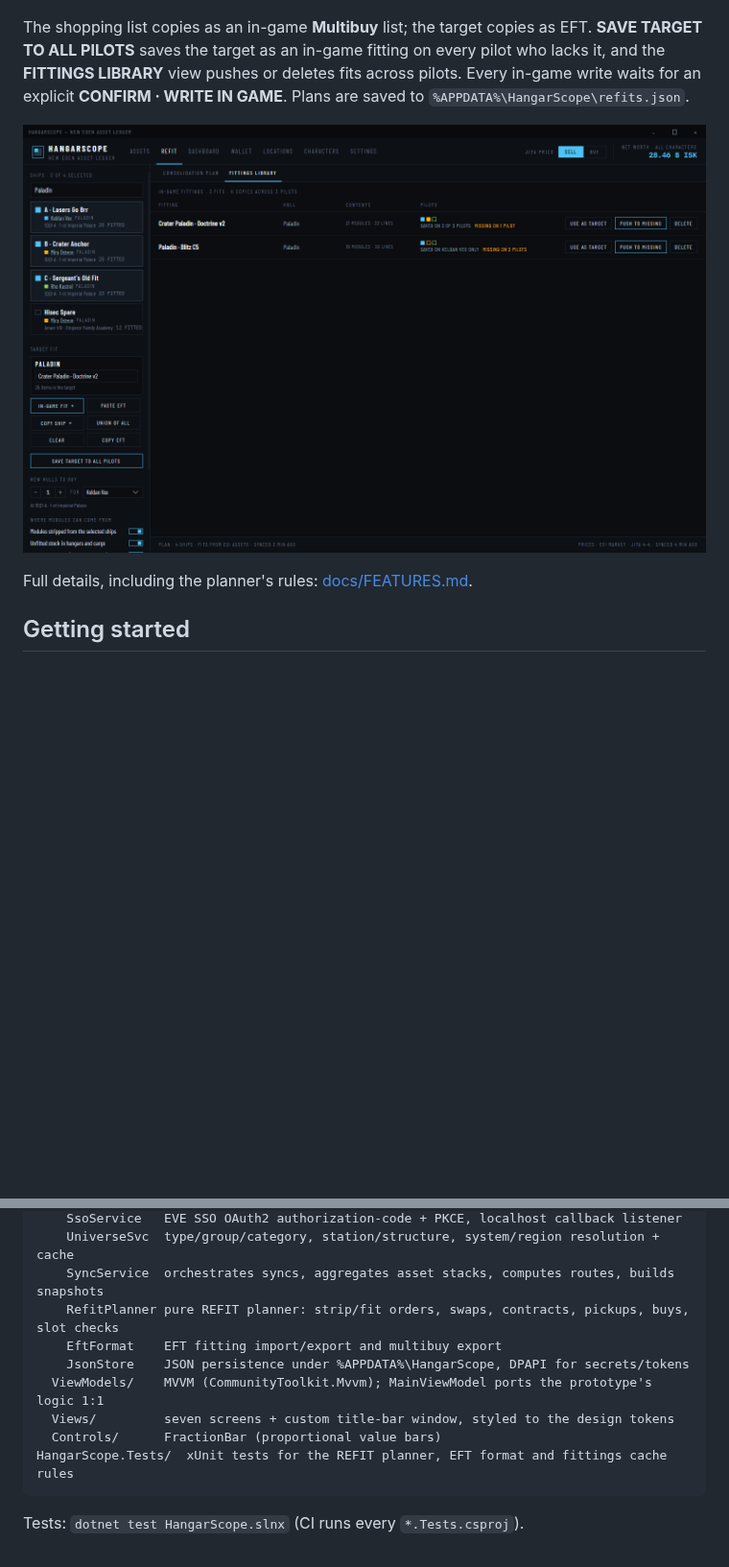
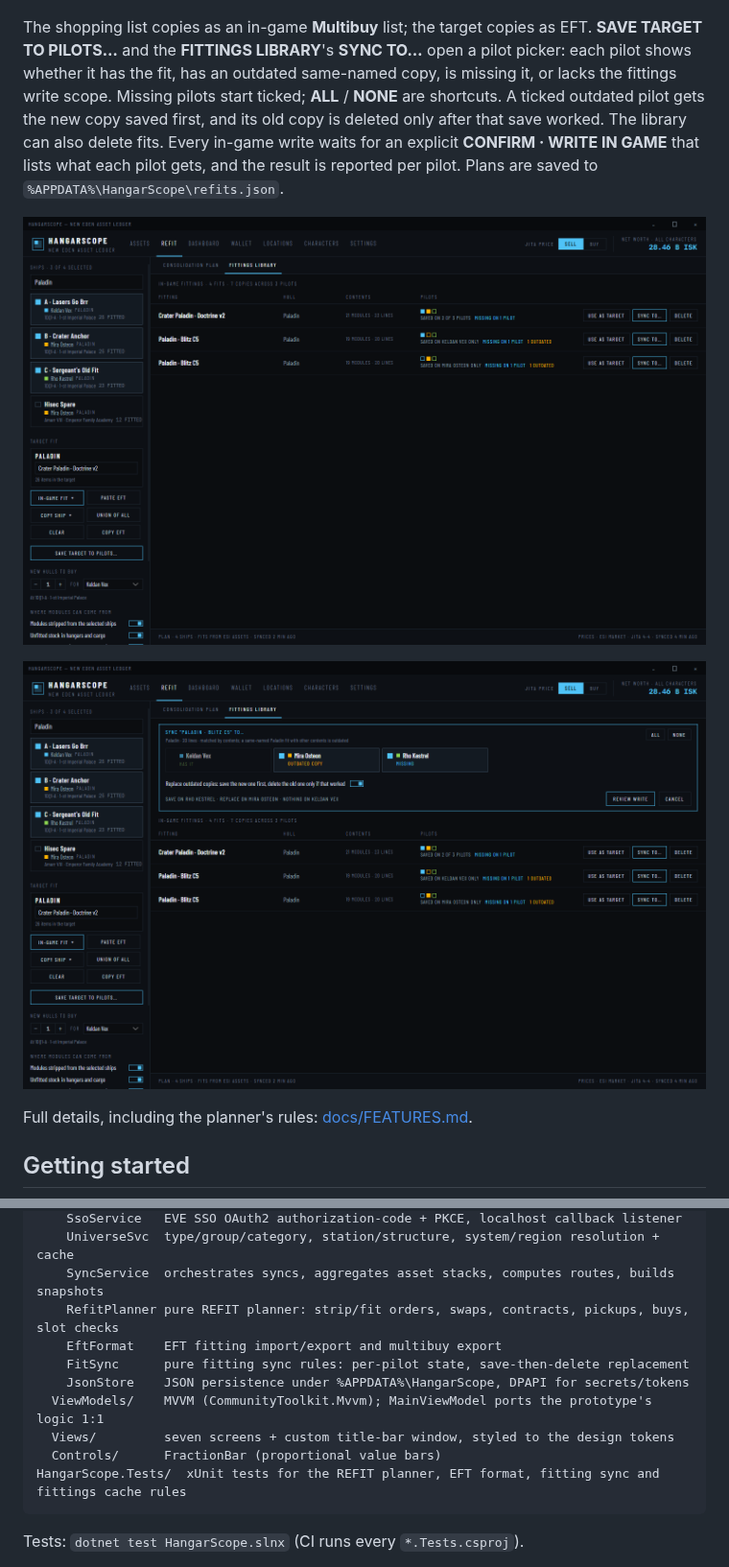
Before and after one commit to apettey/hangarscope, a Markdown page: README.md, 2 parts joined by grey strips. Shown at 96% size. Rendered like a GitHub page; pictures changed too: docs/screenshots/fittings-library.png, docs/screenshots/fittings-sync-picker.png (added); blank space fills up the shorter version.

````diff
--- a/README.md
+++ b/README.md
@@ -35,9 +35,11 @@ Rigs are destroyed when removed, so they are never swapped. Loaded charges (crys
 
 ![Refit work orders](docs/screenshots/refit-work-orders.png)
 
-The shopping list copies as an in-game **Multibuy** list; the target copies as EFT. **SAVE TARGET TO ALL PILOTS** saves the target as an in-game fitting on every pilot who lacks it, and the **FITTINGS LIBRARY** view pushes or deletes fits across pilots. Every in-game write waits for an explicit **CONFIRM · WRITE IN GAME**. Plans are saved to `%APPDATA%\HangarScope\refits.json`.
+The shopping list copies as an in-game **Multibuy** list; the target copies as EFT. **SAVE TARGET TO PILOTS…** and the **FITTINGS LIBRARY**'s **SYNC TO…** open a pilot picker: each pilot shows whether it has the fit, has an outdated same-named copy, is missing it, or lacks the fittings write scope. Missing pilots start ticked; **ALL** / **NONE** are shortcuts. A ticked outdated pilot gets the new copy saved first, and its old copy is deleted only after that save worked. The library can also delete fits. Every in-game write waits for an explicit **CONFIRM · WRITE IN GAME** that lists what each pilot gets, and the result is reported per pilot. Plans are saved to `%APPDATA%\HangarScope\refits.json`.
 
 ![Fittings library](docs/screenshots/fittings-library.png)
+
+![Fittings sync picker](docs/screenshots/fittings-sync-picker.png)
 
 Full details, including the planner's rules: [docs/FEATURES.md](docs/FEATURES.md#refit--consolidate-several-ships-onto-one-fit).
 
@@ -72,11 +74,12 @@ HangarScope/
     SyncService  orchestrates syncs, aggregates asset stacks, computes routes, builds snapshots
     RefitPlanner pure REFIT planner: strip/fit orders, swaps, contracts, pickups, buys, slot checks
     EftFormat    EFT fitting import/export and multibuy export
+    FitSync      pure fitting sync rules: per-pilot state, save-then-delete replacement
     JsonStore    JSON persistence under %APPDATA%\HangarScope, DPAPI for secrets/tokens
   ViewModels/    MVVM (CommunityToolkit.Mvvm); MainViewModel ports the prototype's logic 1:1
   Views/         seven screens + custom title-bar window, styled to the design tokens
   Controls/      FractionBar (proportional value bars)
-HangarScope.Tests/  xUnit tests for the REFIT planner, EFT format and fittings cache rules
+HangarScope.Tests/  xUnit tests for the REFIT planner, EFT format, fitting sync and fittings cache rules
 ```
 
 Tests: `dotnet test HangarScope.slnx` (CI runs every `*.Tests.csproj`).
````
Also changed, not shown: other parts of README.md (+1 -1 lines), AGENTS.md (+2 -2 lines), docs/FEATURES.md (+19 -6 lines), 7 other files.
